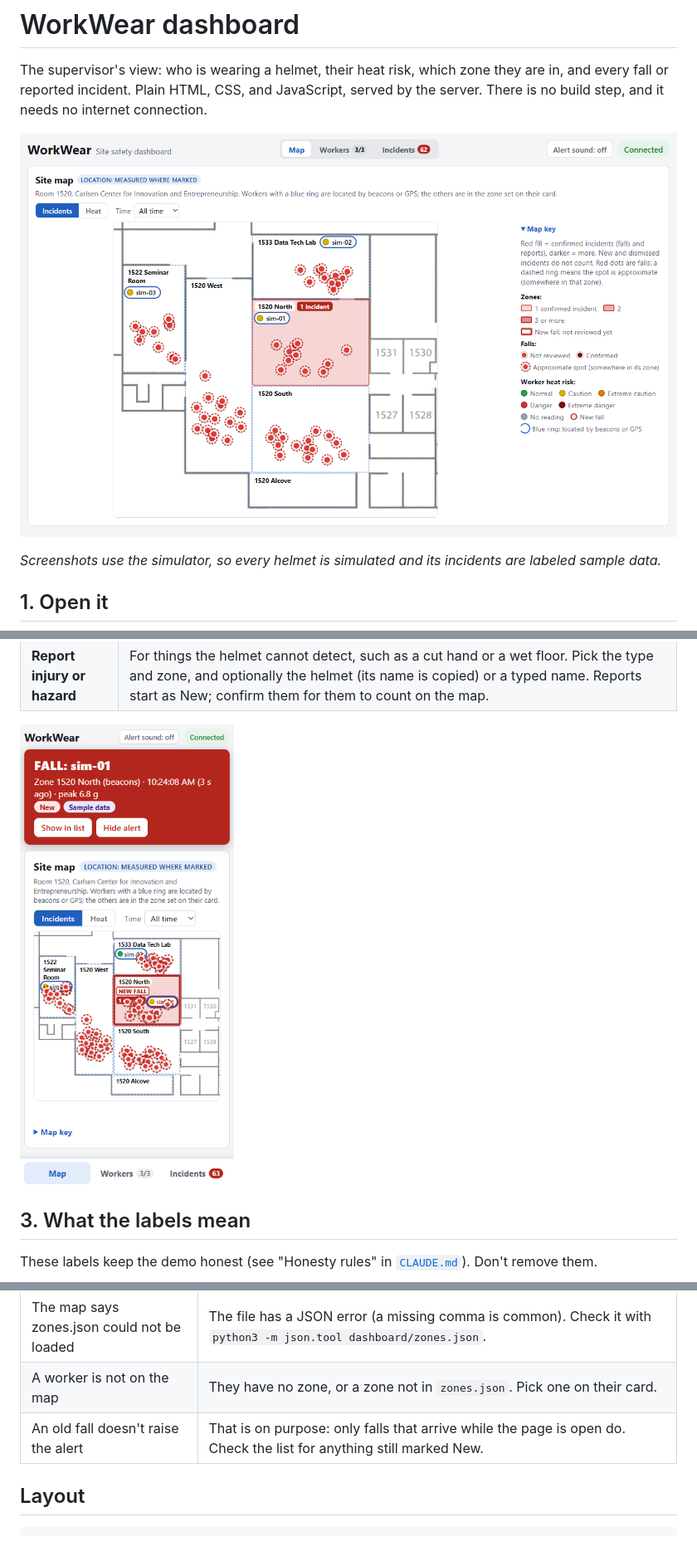
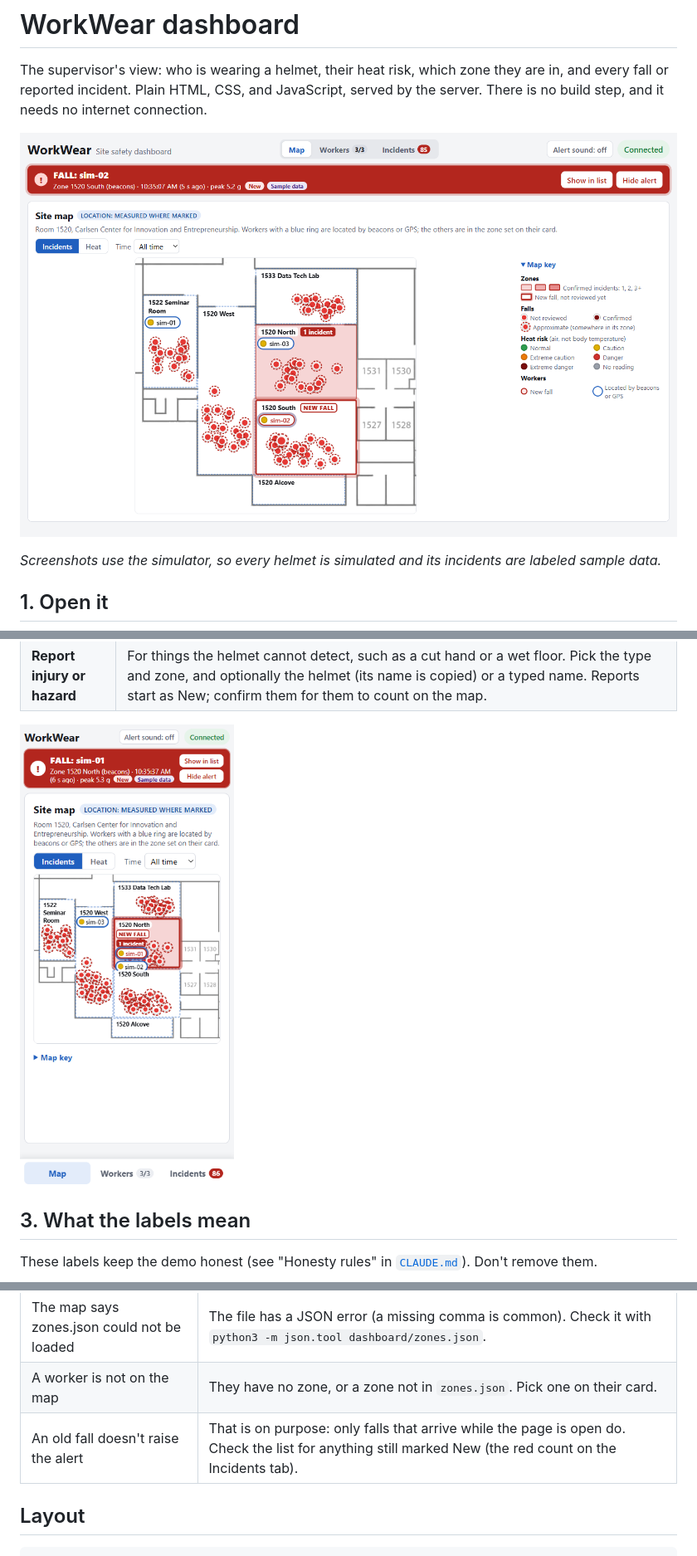
Before and after one commit to Elijah-GT/WorkWear, a Markdown page: dashboard/README.md, 3 parts joined by grey strips. Shown at 83% size. GitHub-like rendering; pictures changed too: docs/img/dashboard-desktop.png, docs/img/dashboard-phone.png.

```diff
--- a/dashboard/README.md
+++ b/dashboard/README.md
@@ -121,7 +121,7 @@ The tests cover the parts that make decisions (heat labels, which falls raise th
 | A rename or zone change shows a red message | The server refused or did not answer; the message says why. The old value is kept. |
 | The map says zones.json could not be loaded | The file has a JSON error (a missing comma is common). Check it with `python3 -m json.tool dashboard/zones.json`. |
 | A worker is not on the map | They have no zone, or a zone not in `zones.json`. Pick one on their card. |
-| An old fall doesn't raise the alert | That is on purpose: only falls that arrive while the page is open do. Check the list for anything still marked New. |
+| An old fall doesn't raise the alert | That is on purpose: only falls that arrive while the page is open do. Check the list for anything still marked New (the red count on the Incidents tab). |
 
 ## Layout
 
```
Also changed, not shown: other parts of dashboard/README.md (+4 -4 lines), PLAN.md (+7 -1 lines), 3 other files.
